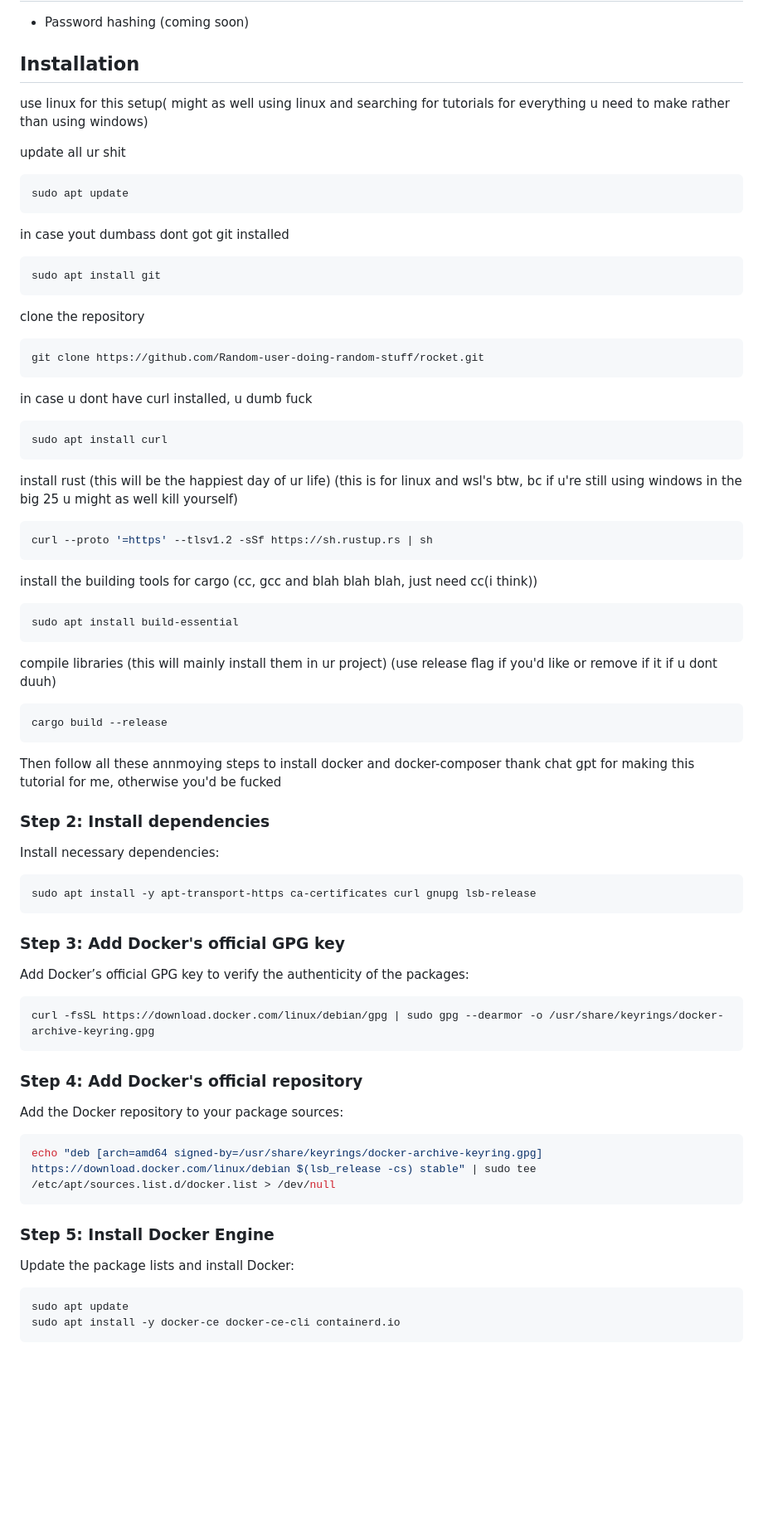
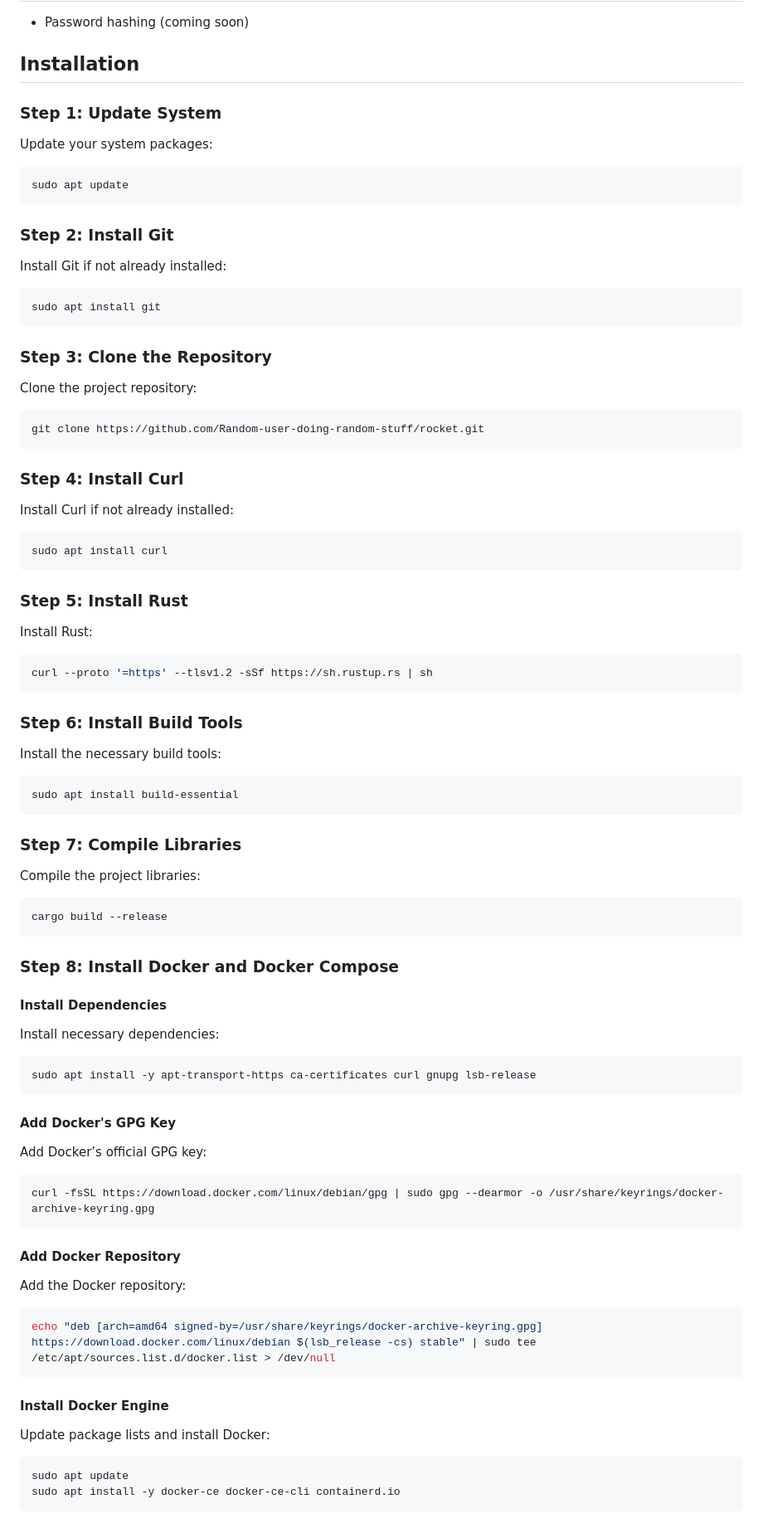
Before and after one commit to Random-user-doing-random-stuff/rocket, a Markdown page: README.md, the part around the change printed below. Shown: that part at 83% size. Rendered like a GitHub page; blank space fills up the shorter version.

````diff
--- a/README.md
+++ b/README.md
@@ -19,66 +19,92 @@ Ensure you have the following installed:
 - Password hashing (coming soon)
 
 ## Installation
-use linux for this setup( might as well using linux and searching for tutorials for everything u need to make rather than using windows)
 
-update all ur shit
+### Step 1: Update System
+
+Update your system packages:
+
 ```bash
 sudo apt update
 ```
 
-in case yout dumbass dont got git installed
+### Step 2: Install Git
+
+Install Git if not already installed:
+
 ```bash
 sudo apt install git
 ```
-clone the repository
+
+### Step 3: Clone the Repository
+
+Clone the project repository:
+
 ```bash
 git clone https://github.com/Random-user-doing-random-stuff/rocket.git
 ```
-in case u dont have curl installed, u dumb fuck
+
+### Step 4: Install Curl
+
+Install Curl if not already installed:
+
 ```bash
 sudo apt install curl
 ```
 
-install rust (this will be the happiest day of ur life) (this is for linux and wsl's btw, bc if u're still using windows in the big 25 u might as well kill yourself)
+### Step 5: Install Rust
+
+Install Rust:
+
 ```bash
 curl --proto '=https' --tlsv1.2 -sSf https://sh.rustup.rs | sh
 ```
 
-install the building tools for cargo (cc, gcc and blah blah blah, just need cc(i think))
+### Step 6: Install Build Tools
+
+Install the necessary build tools:
+
 ```bash
 sudo apt install build-essential
 ```
 
-compile libraries (this will mainly install them in ur project) (use release flag if you'd like or remove if it if u dont duuh)
+### Step 7: Compile Libraries
+
+Compile the project libraries:
+
 ```bash
 cargo build --release
 ```
 
-Then follow all these annmoying steps to install docker and docker-composer
- thank chat gpt for making this tutorial for me, otherwise you'd be fucked
-### Step 2: Install dependencies
+### Step 8: Install Docker and Docker Compose
+
+#### Install Dependencies
+
 Install necessary dependencies:
 
 ```bash
 sudo apt install -y apt-transport-https ca-certificates curl gnupg lsb-release
 ```
 
-### Step 3: Add Docker's official GPG key
-Add Docker’s official GPG key to verify the authenticity of the packages:
+#### Add Docker's GPG Key
+
+Add Docker’s official GPG key:
 
 ```bash
 curl -fsSL https://download.docker.com/linux/debian/gpg | sudo gpg --dearmor -o /usr/share/keyrings/docker-archive-keyring.gpg
 ```
 
-### Step 4: Add Docker's official repository
-Add the Docker repository to your package sources:
+#### Add Docker Repository
+
+Add the Docker repository:
 
 ```bash
 echo "deb [arch=amd64 signed-by=/usr/share/keyrings/docker-archive-keyring.gpg] https://download.docker.com/linux/debian $(lsb_release -cs) stable" | sudo tee /etc/apt/sources.list.d/docker.list > /dev/null
 ```
 
-### Step 5: Install Docker Engine
-Update the package lists and install Docker:
+#### Install Docker Engine
+
+Update package lists and install Docker:
 
 ```bash
 sudo apt update
````
Also changed, not shown: other parts of README.md (+38 -32 lines).
